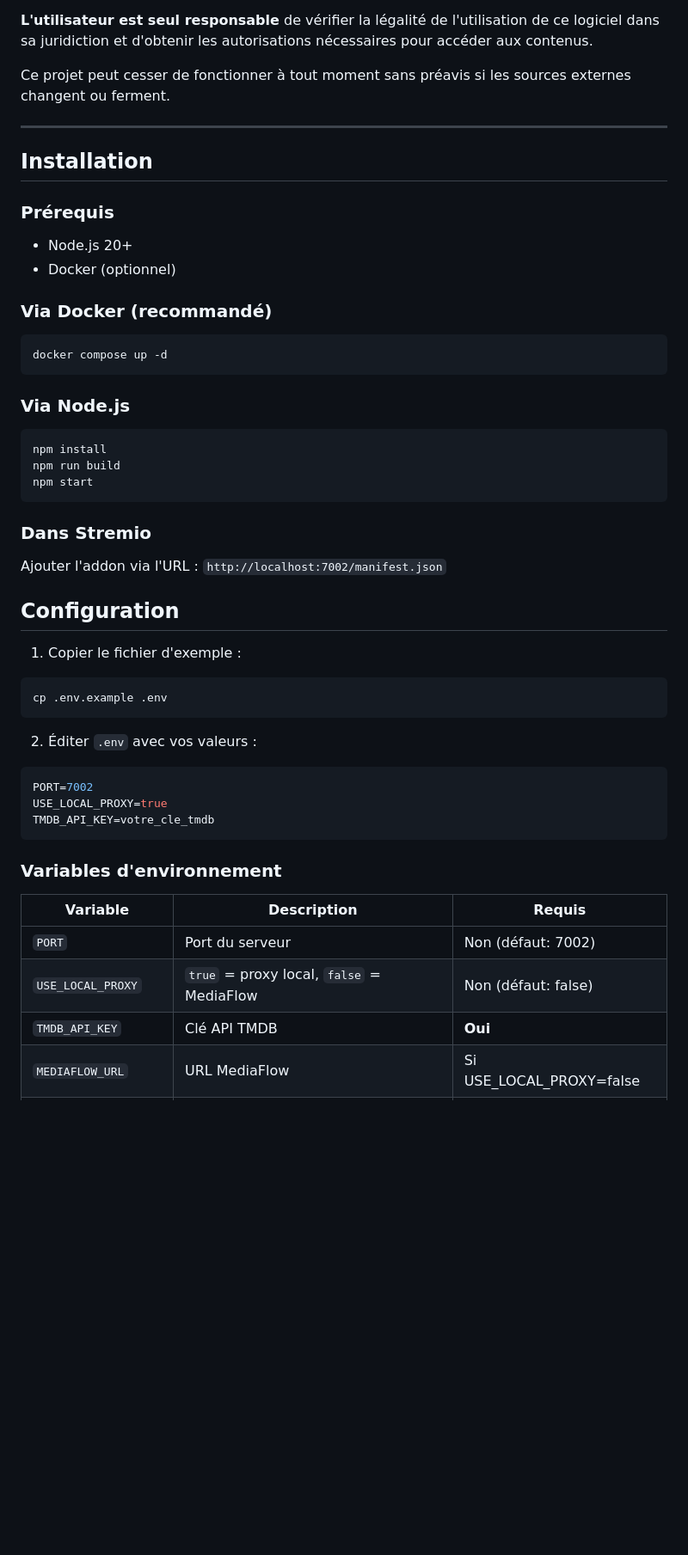
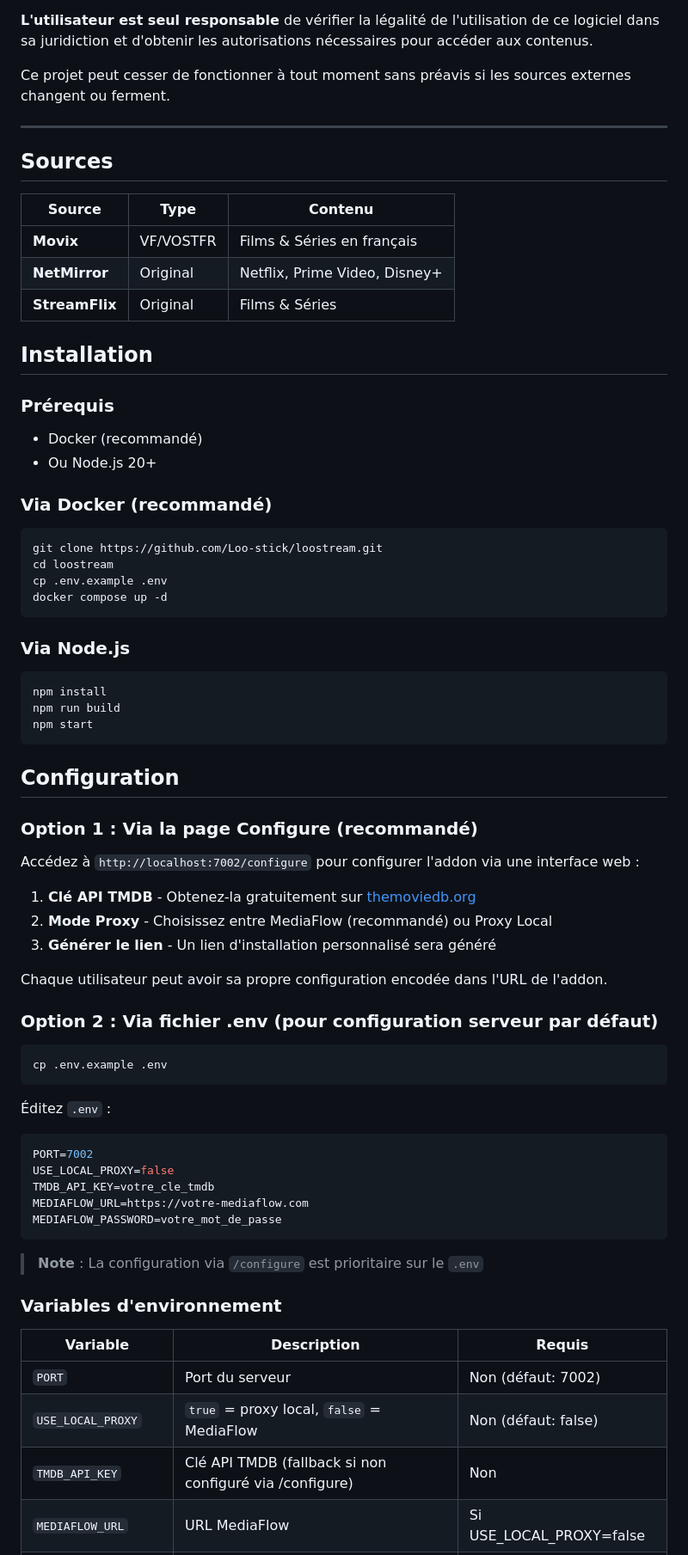
Before and after one commit to Loo-stick/loostream, a Markdown page: README.md, the part around one of its changes. Shown at 86% size. GitHub-like rendering; blank space fills up the shorter version.

````diff
--- a/README.md
+++ b/README.md
@@ -20,16 +20,27 @@ Ce projet peut cesser de fonctionner à tout moment sans préavis si les sources
 
 ---
 
+## Sources
+
+| Source | Type | Contenu |
+|--------|------|---------|
+| **Movix** | VF/VOSTFR | Films & Séries en français |
+| **NetMirror** | Original | Netflix, Prime Video, Disney+ |
+| **StreamFlix** | Original | Films & Séries |
+
 ## Installation
 
 ### Prérequis
 
-- Node.js 20+
-- Docker (optionnel)
+- Docker (recommandé)
+- Ou Node.js 20+
 
 ### Via Docker (recommandé)
 
 ```bash
+git clone https://github.com/Loo-stick/loostream.git
+cd loostream
+cp .env.example .env
 docker compose up -d
 ```
 
@@ -41,23 +52,35 @@ npm run build
 npm start
 ```
 
-### Dans Stremio
-
-Ajouter l'addon via l'URL : `http://localhost:7002/manifest.json`
-
 ## Configuration
 
-1. Copier le fichier d'exemple :
+### Option 1 : Via la page Configure (recommandé)
+
+Accédez à `http://localhost:7002/configure` pour configurer l'addon via une interface web :
+
+1. **Clé API TMDB** - Obtenez-la gratuitement sur [themoviedb.org](https://www.themoviedb.org/settings/api)
+2. **Mode Proxy** - Choisissez entre MediaFlow (recommandé) ou Proxy Local
+3. **Générer le lien** - Un lien d'installation personnalisé sera généré
+
+Chaque utilisateur peut avoir sa propre configuration encodée dans l'URL de l'addon.
+
+### Option 2 : Via fichier .env (pour configuration serveur par défaut)
+
 ```bash
 cp .env.example .env
 ```
 
-2. Éditer `.env` avec vos valeurs :
+Éditez `.env` :
+
 ```env
 PORT=7002
-USE_LOCAL_PROXY=true
+USE_LOCAL_PROXY=false
 TMDB_API_KEY=votre_cle_tmdb
+MEDIAFLOW_URL=https://votre-mediaflow.com
+MEDIAFLOW_PASSWORD=votre_mot_de_passe
 ```
+
+> **Note** : La configuration via `/configure` est prioritaire sur le `.env`
 
 ### Variables d'environnement
 
@@ -65,7 +88,7 @@ TMDB_API_KEY=votre_cle_tmdb
 |----------|-------------|--------|
 | `PORT` | Port du serveur | Non (défaut: 7002) |
 | `USE_LOCAL_PROXY` | `true` = proxy local, `false` = MediaFlow | Non (défaut: false) |
-| `TMDB_API_KEY` | Clé API TMDB | **Oui** |
+| `TMDB_API_KEY` | Clé API TMDB (fallback si non configuré via /configure) | Non |
 | `MEDIAFLOW_URL` | URL MediaFlow | Si USE_LOCAL_PROXY=false |
 | `MEDIAFLOW_PASSWORD` | Mot de passe MediaFlow | Si USE_LOCAL_PROXY=false |
 
````
Also changed, not shown: other parts of README.md (+36 -37 lines).
